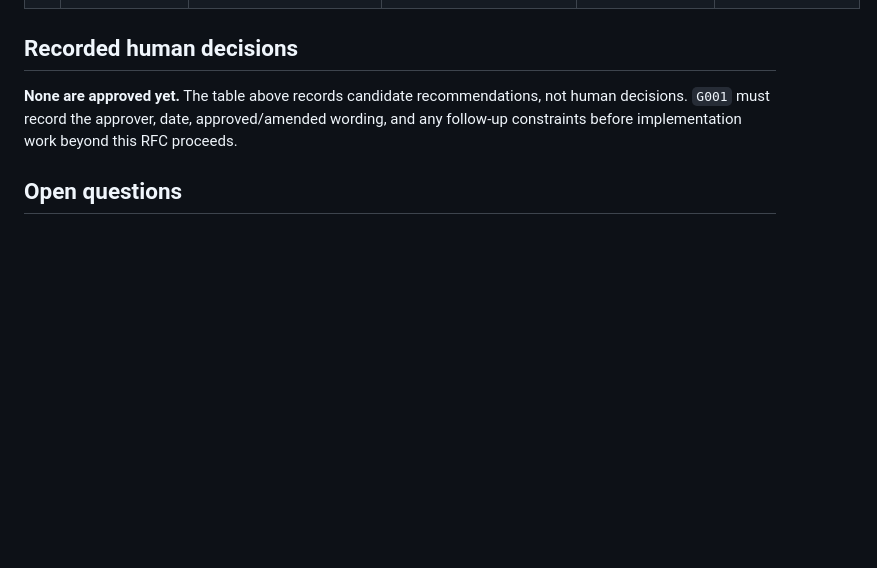
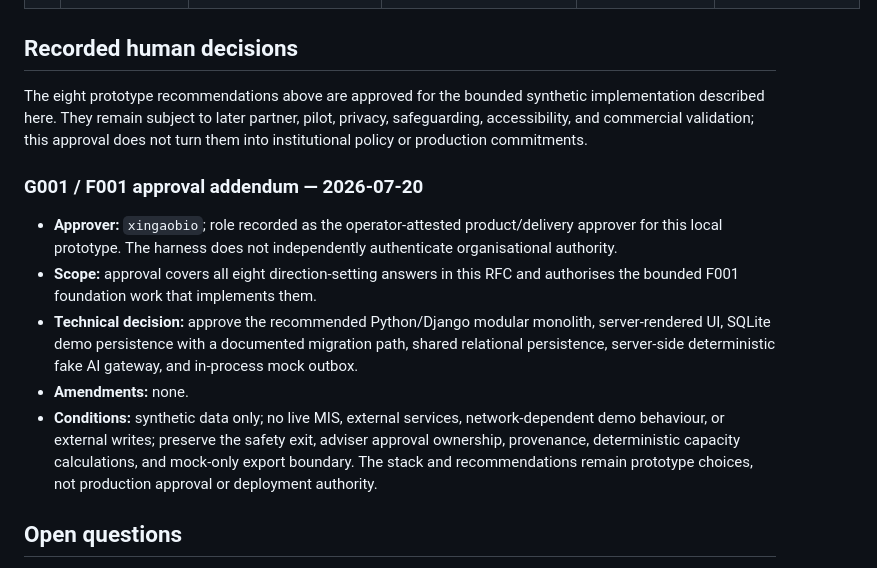
Before and after one commit to xingaobio/career-codesk, a Markdown page: docs/versions/v0.2.0-implementation-rfc.md, the part around the change. Drawn GitHub-style; blank space fills up the shorter version.

Commit message:
docs: record prototype approval scope

```diff
--- a/docs/versions/v0.2.0-implementation-rfc.md
+++ b/docs/versions/v0.2.0-implementation-rfc.md
@@ -146,7 +146,15 @@ Each row answers an open question reproduced from the 0.1 snapshot. Every answer
 
 ## Recorded human decisions
 
-**None are approved yet.** The table above records candidate recommendations, not human decisions. `G001` must record the approver, date, approved/amended wording, and any follow-up constraints before implementation work beyond this RFC proceeds.
+The eight prototype recommendations above are approved for the bounded synthetic implementation described here. They remain subject to later partner, pilot, privacy, safeguarding, accessibility, and commercial validation; this approval does not turn them into institutional policy or production commitments.
+
+### G001 / F001 approval addendum — 2026-07-20
+
+- **Approver:** `xingaobio`; role recorded as the operator-attested product/delivery approver for this local prototype. The harness does not independently authenticate organisational authority.
+- **Scope:** approval covers all eight direction-setting answers in this RFC and authorises the bounded F001 foundation work that implements them.
+- **Technical decision:** approve the recommended Python/Django modular monolith, server-rendered UI, SQLite demo persistence with a documented migration path, shared relational persistence, server-side deterministic fake AI gateway, and in-process mock outbox.
+- **Amendments:** none.
+- **Conditions:** synthetic data only; no live MIS, external services, network-dependent demo behaviour, or external writes; preserve the safety exit, adviser approval ownership, provenance, deterministic capacity calculations, and mock-only export boundary. The stack and recommendations remain prototype choices, not production approval or deployment authority.
 
 ## Open questions
 
```
